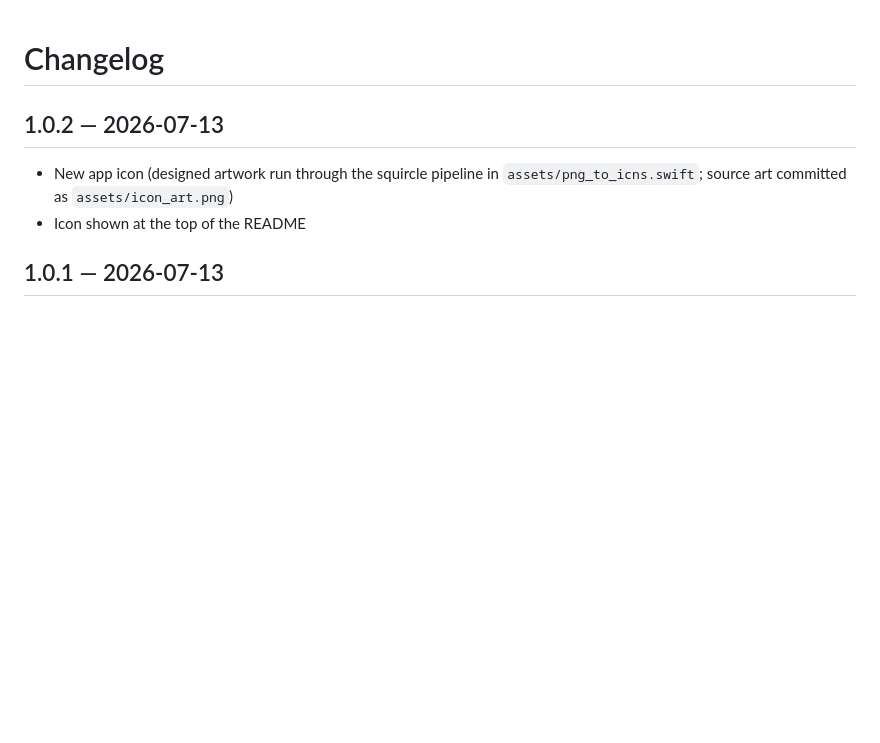
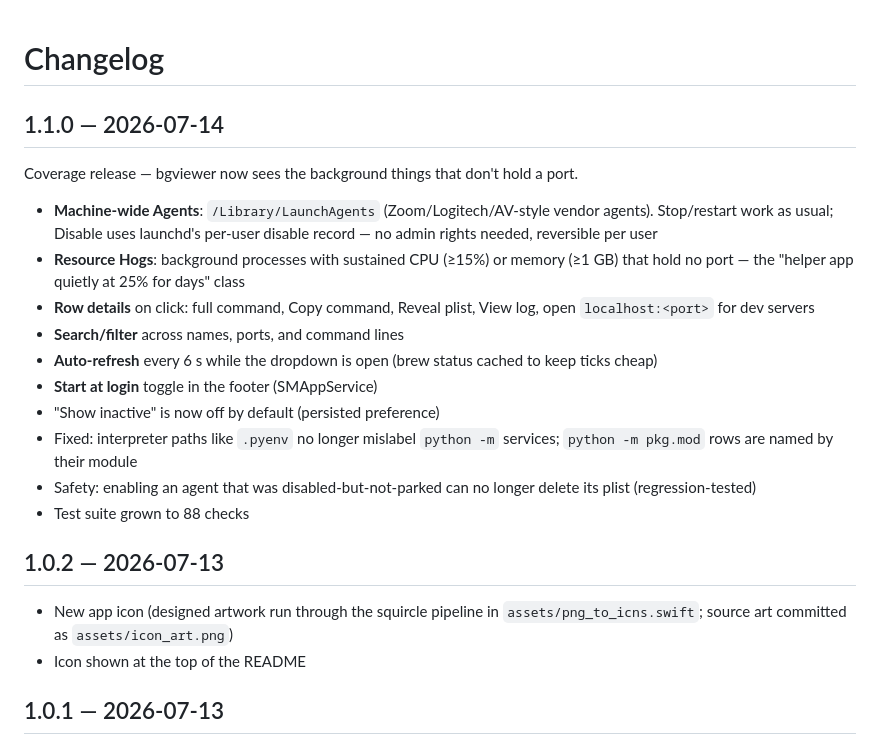
Before and after one commit to AroraShreshth/bgviewer, a Markdown page: CHANGELOG.md, the part around the change. Drawn GitHub-style; blank space fills up the shorter version.

```diff
--- a/CHANGELOG.md
+++ b/CHANGELOG.md
@@ -1,4 +1,26 @@
 # Changelog
+
+## 1.1.0 — 2026-07-14
+
+Coverage release — bgviewer now sees the background things that don't hold a port.
+
+- **Machine-wide Agents**: `/Library/LaunchAgents` (Zoom/Logitech/AV-style vendor
+  agents). Stop/restart work as usual; Disable uses launchd's per-user disable
+  record — no admin rights needed, reversible per user
+- **Resource Hogs**: background processes with sustained CPU (≥15%) or memory
+  (≥1 GB) that hold no port — the "helper app quietly at 25% for days" class
+- **Row details** on click: full command, Copy command, Reveal plist, View log,
+  open `localhost:<port>` for dev servers
+- **Search/filter** across names, ports, and command lines
+- **Auto-refresh** every 6 s while the dropdown is open (brew status cached to
+  keep ticks cheap)
+- **Start at login** toggle in the footer (SMAppService)
+- "Show inactive" is now off by default (persisted preference)
+- Fixed: interpreter paths like `.pyenv` no longer mislabel `python -m` services;
+  `python -m pkg.mod` rows are named by their module
+- Safety: enabling an agent that was disabled-but-not-parked can no longer
+  delete its plist (regression-tested)
+- Test suite grown to 88 checks
 
 ## 1.0.2 — 2026-07-13
 
```
Also changed, not shown: README.md (+5 -1 lines), docs/screenshot.png, 8 other files.
